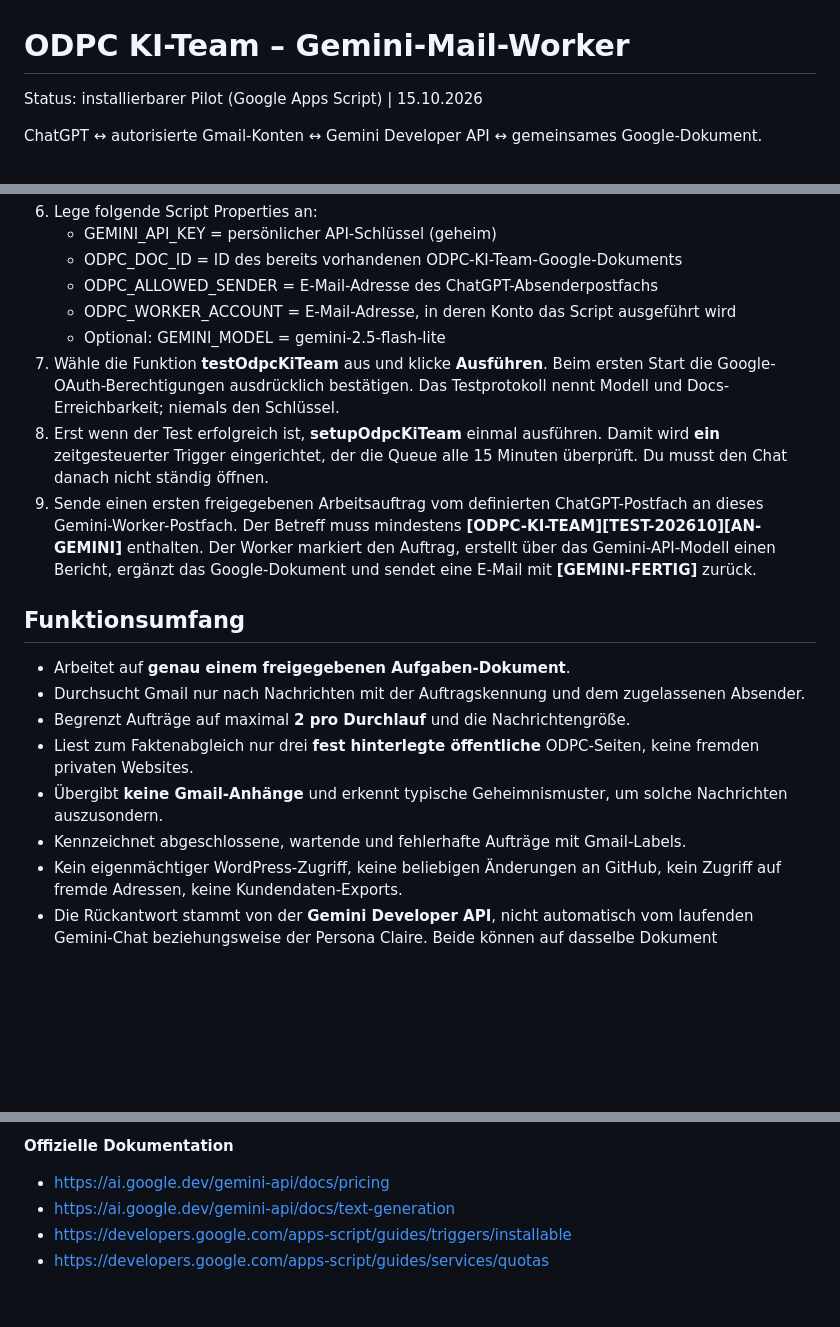
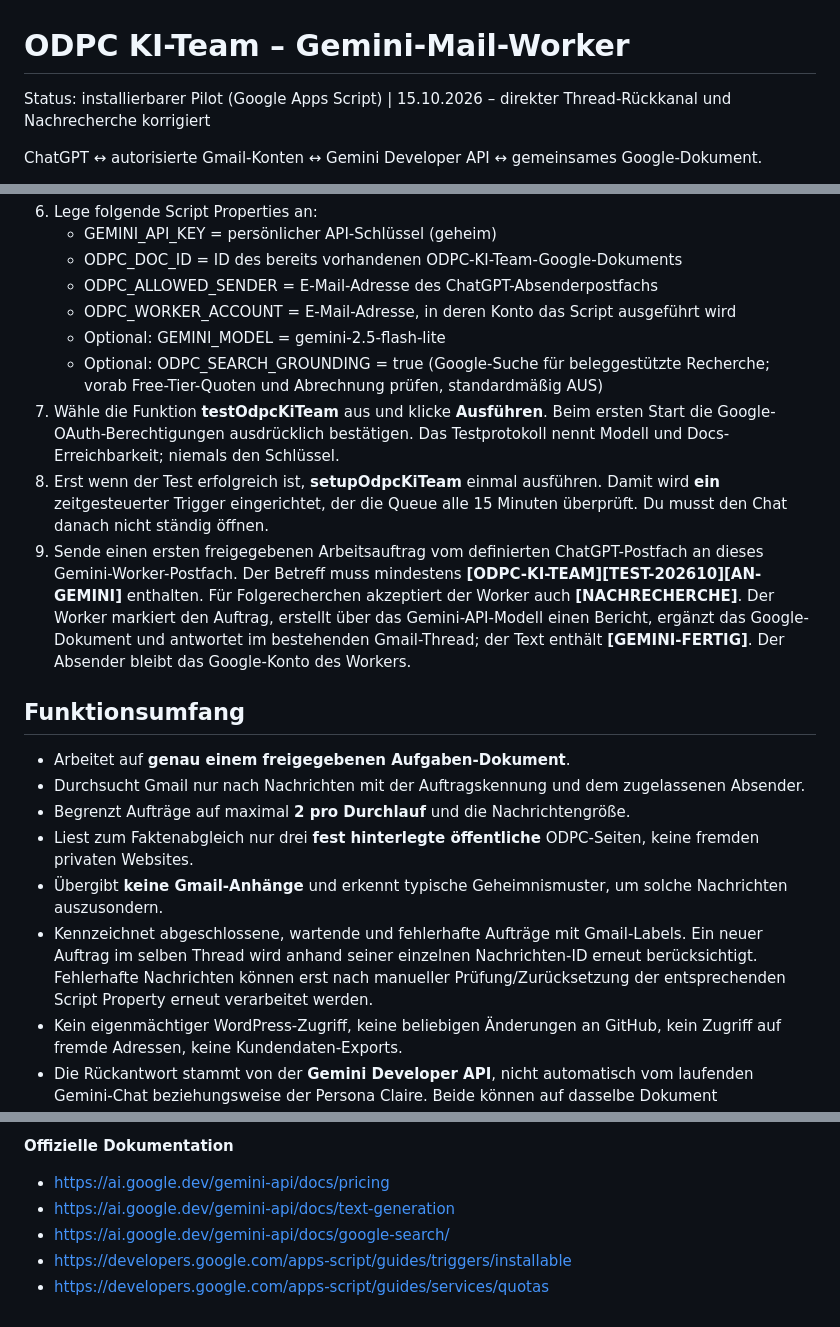
Before and after one commit to oliverdering/odpc-sitebot, a Markdown page: integrations/gemini-mail-worker/README.md, 3 parts joined by grey strips. Drawn GitHub-style; blank space fills up the shorter version.

Commit message:
Document Gemini worker reply, follow-up and optional grounding setup

```diff
--- a/integrations/gemini-mail-worker/README.md
+++ b/integrations/gemini-mail-worker/README.md
@@ -1,6 +1,6 @@
 # ODPC KI-Team – Gemini-Mail-Worker
 
-Status: installierbarer Pilot (Google Apps Script) | 15.10.2026
+Status: installierbarer Pilot (Google Apps Script) | 15.10.2026 – direkter Thread-Rückkanal und Nachrecherche korrigiert
 
 ChatGPT ↔ autorisierte Gmail-Konten ↔ Gemini Developer API ↔ gemeinsames Google-Dokument.
 
@@ -19,9 +19,10 @@ ChatGPT ↔ autorisierte Gmail-Konten ↔ Gemini Developer API ↔ gemeinsames G
    - ODPC_ALLOWED_SENDER = E-Mail-Adresse des ChatGPT-Absenderpostfachs
    - ODPC_WORKER_ACCOUNT = E-Mail-Adresse, in deren Konto das Script ausgeführt wird
    - Optional: GEMINI_MODEL = gemini-2.5-flash-lite
+   - Optional: ODPC_SEARCH_GROUNDING = true (Google-Suche für beleggestützte Recherche; vorab Free-Tier-Quoten und Abrechnung prüfen, standardmäßig AUS)
 7. Wähle die Funktion **testOdpcKiTeam** aus und klicke **Ausführen**. Beim ersten Start die Google-OAuth-Berechtigungen ausdrücklich bestätigen. Das Testprotokoll nennt Modell und Docs-Erreichbarkeit; niemals den Schlüssel.
 8. Erst wenn der Test erfolgreich ist, **setupOdpcKiTeam** einmal ausführen. Damit wird **ein** zeitgesteuerter Trigger eingerichtet, der die Queue alle 15 Minuten überprüft. Du musst den Chat danach nicht ständig öffnen.
-9. Sende einen ersten freigegebenen Arbeitsauftrag vom definierten ChatGPT-Postfach an dieses Gemini-Worker-Postfach. Der Betreff muss mindestens **[ODPC-KI-TEAM][TEST-202610][AN-GEMINI]** enthalten. Der Worker markiert den Auftrag, erstellt über das Gemini-API-Modell einen Bericht, ergänzt das Google-Dokument und sendet eine E-Mail mit **[GEMINI-FERTIG]** zurück.
+9. Sende einen ersten freigegebenen Arbeitsauftrag vom definierten ChatGPT-Postfach an dieses Gemini-Worker-Postfach. Der Betreff muss mindestens **[ODPC-KI-TEAM][TEST-202610][AN-GEMINI]** enthalten. Für Folgerecherchen akzeptiert der Worker auch **[NACHRECHERCHE]**. Der Worker markiert den Auftrag, erstellt über das Gemini-API-Modell einen Bericht, ergänzt das Google-Dokument und antwortet im bestehenden Gmail-Thread; der Text enthält **[GEMINI-FERTIG]**. Der Absender bleibt das Google-Konto des Workers.
 
 ## Funktionsumfang
 
@@ -30,7 +31,7 @@ ChatGPT ↔ autorisierte Gmail-Konten ↔ Gemini Developer API ↔ gemeinsames G
 - Begrenzt Aufträge auf maximal **2 pro Durchlauf** und die Nachrichtengröße.
 - Liest zum Faktenabgleich nur drei **fest hinterlegte öffentliche** ODPC-Seiten, keine fremden privaten Websites.
 - Übergibt **keine Gmail-Anhänge** und erkennt typische Geheimnismuster, um solche Nachrichten auszusondern.
-- Kennzeichnet abgeschlossene, wartende und fehlerhafte Aufträge mit Gmail-Labels.
+- Kennzeichnet abgeschlossene, wartende und fehlerhafte Aufträge mit Gmail-Labels. Ein neuer Auftrag im selben Thread wird anhand seiner einzelnen Nachrichten-ID erneut berücksichtigt. Fehlerhafte Nachrichten können erst nach manueller Prüfung/Zurücksetzung der entsprechenden Script Property erneut verarbeitet werden.
 - Kein eigenmächtiger WordPress-Zugriff, keine beliebigen Änderungen an GitHub, kein Zugriff auf fremde Adressen, keine Kundendaten-Exports.
 - Die Rückantwort stammt von der **Gemini Developer API**, nicht automatisch vom laufenden Gemini-Chat beziehungsweise der Persona Claire. Beide können auf dasselbe Dokument zurückgreifen.
 
@@ -58,5 +59,6 @@ In Google Apps Script unter **Trigger** den Eintrag für runOdpcKiTeam löschen.
 
 - https://ai.google.dev/gemini-api/docs/pricing
 - https://ai.google.dev/gemini-api/docs/text-generation
+- https://ai.google.dev/gemini-api/docs/google-search/
 - https://developers.google.com/apps-script/guides/triggers/installable
 - https://developers.google.com/apps-script/guides/services/quotas
```
